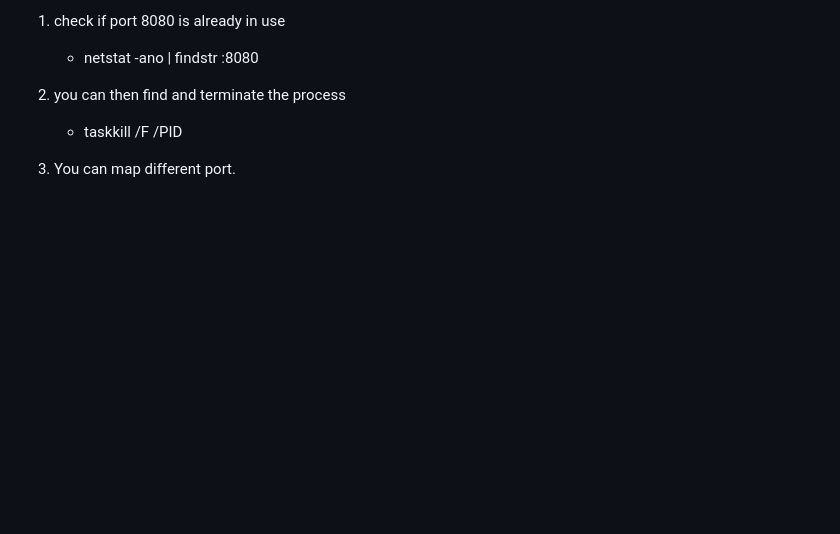
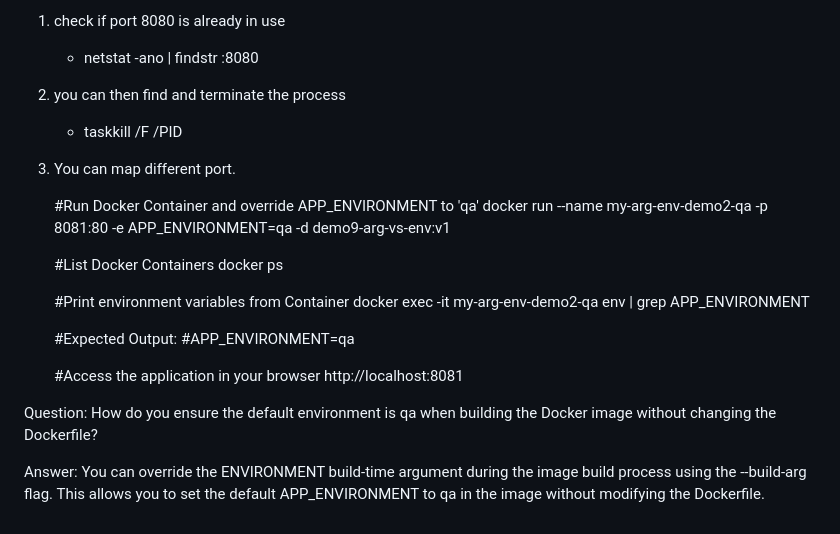
Before and after one commit to being-Striver/docker-help, a Markdown page: README.md, the part around the change. GitHub-like rendering; blank space fills up the shorter version.

```diff
--- a/README.md
+++ b/README.md
@@ -609,3 +609,25 @@ CMD INSTRUCTION:
       - taskkill /F /PID <PID>
 
    3. You can map different port.
+
+
+      #Run Docker Container and override APP_ENVIRONMENT to 'qa'
+      docker run --name my-arg-env-demo2-qa -p 8081:80 -e APP_ENVIRONMENT=qa -d demo9-arg-vs-env:v1
+
+      #List Docker Containers
+      docker ps
+
+      #Print environment variables from Container
+      docker exec -it my-arg-env-demo2-qa env | grep APP_ENVIRONMENT
+
+      #Expected Output:
+      #APP_ENVIRONMENT=qa
+
+      #Access the application in your browser
+      http://localhost:8081
+
+Question: How do you ensure the default environment is qa when building the Docker image without changing the Dockerfile?
+
+Answer:
+You can override the ENVIRONMENT build-time argument during the image build process using the --build-arg flag. This allows you
+to set the default APP_ENVIRONMENT to qa in the image without modifying the Dockerfile.
```
